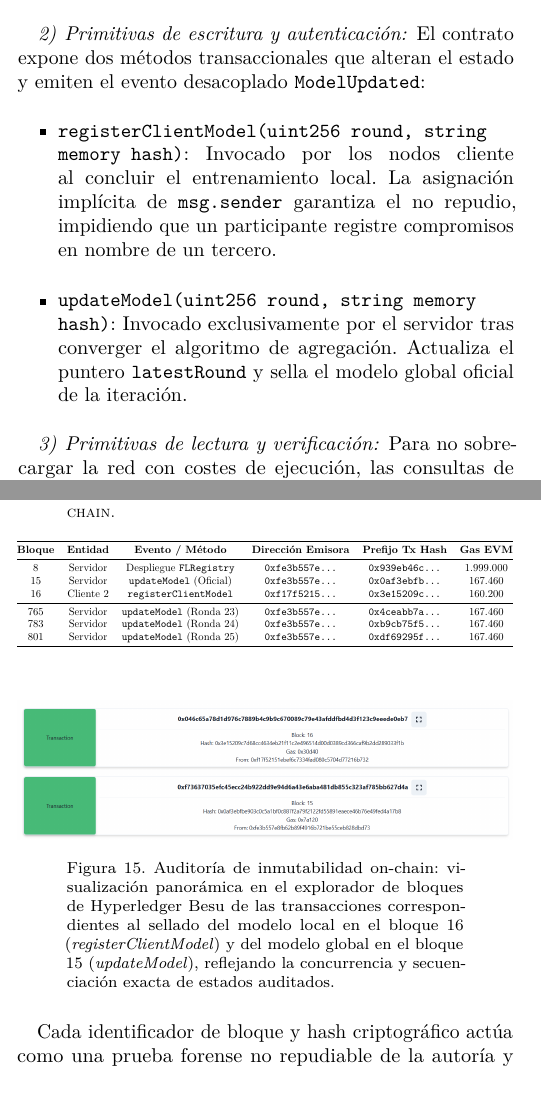
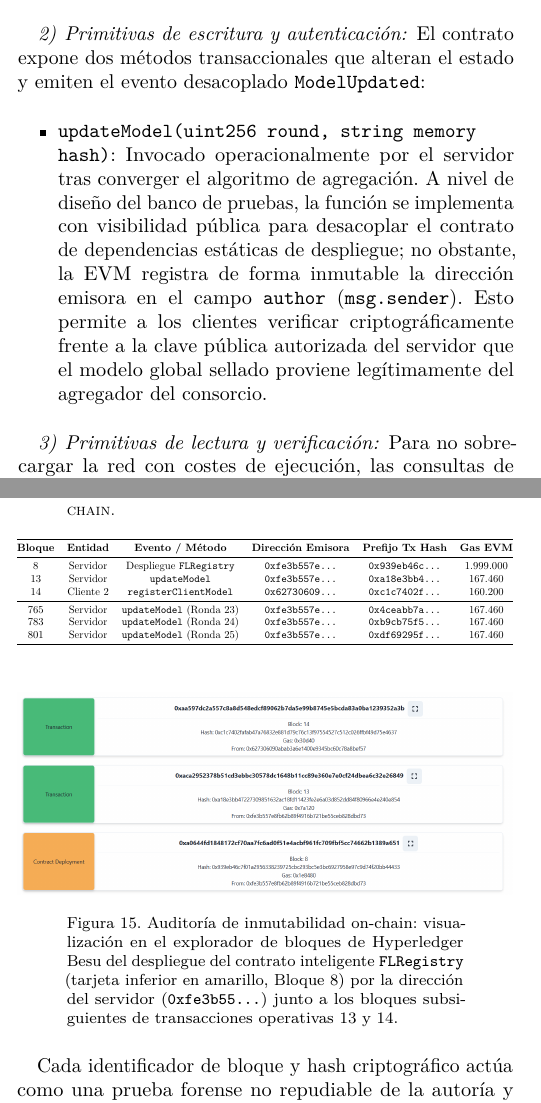
Before and after one commit to dpz6-ua/Blockchain_ML, a LaTeX document (Articulo/main.tex, which reads Articulo/secciones/03_arquitectura.tex, Articulo/secciones/05_evaluacion_resultados.tex): two parts of the columns of pages 4 and 13 of 15, joined at a grey line, cut so that both start at the same text. Compiled offline with pdfLaTeX.

Commit message:
pulidos apartados y cambiada alguna imagen

```diff
--- a/Articulo/secciones/03_arquitectura.tex
+++ b/Articulo/secciones/03_arquitectura.tex
@@ -39,8 +39,7 @@ Adicionalmente, se mantienen los punteros de estado \texttt{latestRound} y el in
 \subsubsection{Primitivas de escritura y autenticación}
 El contrato expone dos métodos transaccionales que alteran el estado y emiten el evento desacoplado \texttt{ModelUpdated}:
 \begin{itemize}
-    \item \texttt{registerClientModel(uint256 round, string memory hash)}: Invocado por los nodos cliente al concluir el entrenamiento local. La asignación implícita de \texttt{msg.sender} garantiza el no repudio, impidiendo que un participante registre compromisos en nombre de un tercero.
-    \item \texttt{updateModel(uint256 round, string memory hash)}: Invocado exclusivamente por el servidor tras converger el algoritmo de agregación. Actualiza el puntero \texttt{latestRound} y sella el modelo global oficial de la iteración.
+    \item \texttt{updateModel(uint256 round, string memory hash)}: Invocado operacionalmente por el servidor tras converger el algoritmo de agregación. A nivel de diseño del banco de pruebas, la función se implementa con visibilidad pública para desacoplar el contrato de dependencias estáticas de despliegue; no obstante, la EVM registra de forma inmutable la dirección emisora en el campo \texttt{author} (\texttt{msg.sender}). Esto permite a los clientes verificar criptográficamente frente a la clave pública autorizada del servidor que el modelo global sellado proviene legítimamente del agregador del consorcio.
 \end{itemize}
 
 \subsubsection{Primitivas de lectura y verificación}
--- a/Articulo/secciones/05_evaluacion_resultados.tex
+++ b/Articulo/secciones/05_evaluacion_resultados.tex
@@ -306,8 +306,8 @@ Para verificar empíricamente la correspondencia unívoca entre los eventos del
 \textbf{Bloque} & \textbf{Entidad} & \textbf{Evento / Método} & \textbf{Dirección Emisora} & \textbf{Prefijo Tx Hash} & \textbf{Gas EVM} \\
 \midrule
 8 & Servidor & Despliegue \texttt{FLRegistry} & \texttt{0xfe3b557e...} & \texttt{0x939eb46c...} & 1.999.000 \\
-15 & Servidor & \texttt{updateModel} (Oficial) & \texttt{0xfe3b557e...} & \texttt{0x0af3ebfb...} & 167.460 \\
-16 & Cliente 2 & \texttt{registerClientModel} & \texttt{0xf17f5215...} & \texttt{0x3e15209c...} & 160.200 \\
+13 & Servidor & \texttt{updateModel} & \texttt{0xfe3b557e...} & \texttt{0xa18e3bb4...} & 167.460 \\
+14 & Cliente 2 & \texttt{registerClientModel} & \texttt{0x62730609...} & \texttt{0xc1c7402f...} & 160.200 \\
 \midrule
 765 & Servidor & \texttt{updateModel} (Ronda 23) & \texttt{0xfe3b557e...} & \texttt{0x4ceabb7a...} & 167.460 \\
 783 & Servidor & \texttt{updateModel} (Ronda 24) & \texttt{0xfe3b557e...} & \texttt{0xb9cb75f5...} & 167.460 \\
@@ -319,8 +319,8 @@ Para verificar empíricamente la correspondencia unívoca entre los eventos del
 
 \begin{figure}[H]
     \centering
-    \includegraphics[width=\columnwidth]{figuras/auditoria_grafana_bloque_15_y_16.png}
-    \caption{Auditoría de inmutabilidad on-chain: visualización panorámica en el explorador de bloques de Hyperledger Besu de las transacciones correspondientes al sellado del modelo local en el bloque 16 (\textit{registerClientModel}) y del modelo global en el bloque 15 (\textit{updateModel}), reflejando la concurrencia y secuenciación exacta de estados auditados.}
+    \includegraphics[width=\columnwidth]{figuras/bloque_contrato.png}
+    \caption{Auditoría de inmutabilidad on-chain: visualización en el explorador de bloques de Hyperledger Besu del despliegue del contrato inteligente \texttt{FLRegistry} (tarjeta inferior en amarillo, Bloque~8) por la dirección del servidor (\texttt{0xfe3b55...}) junto a los bloques subsiguientes de transacciones operativas 13 y 14.}
     \label{fig:auditoria_bloque}
 \end{figure}
 
```
Also changed, not shown: Articulo/secciones/06_conclusiones.tex (+1 -0 lines), Articulo/figuras/bloque_contrato.png (renamed from Imagenes_Utiles/Captura de pantalla 2026-10-14 175833.png), Articulo/main.pdf.
